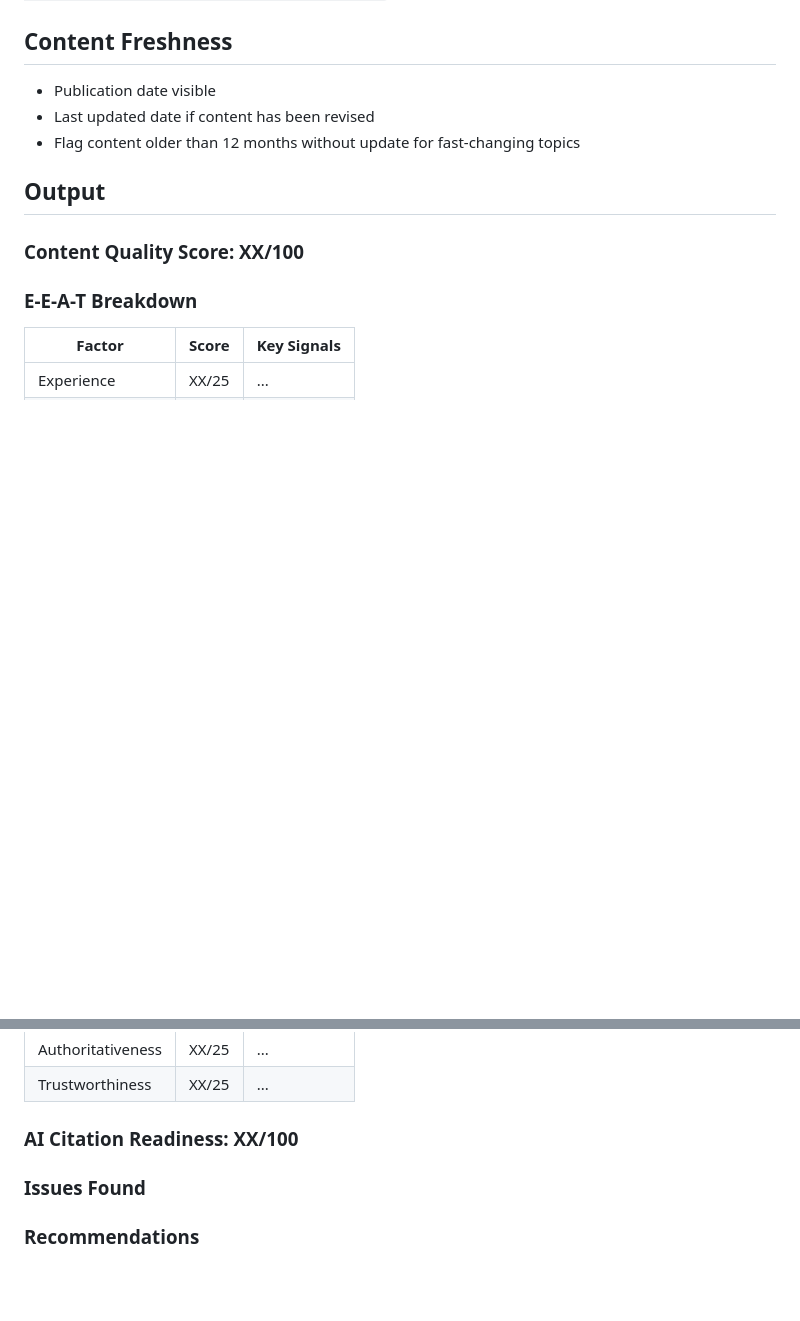
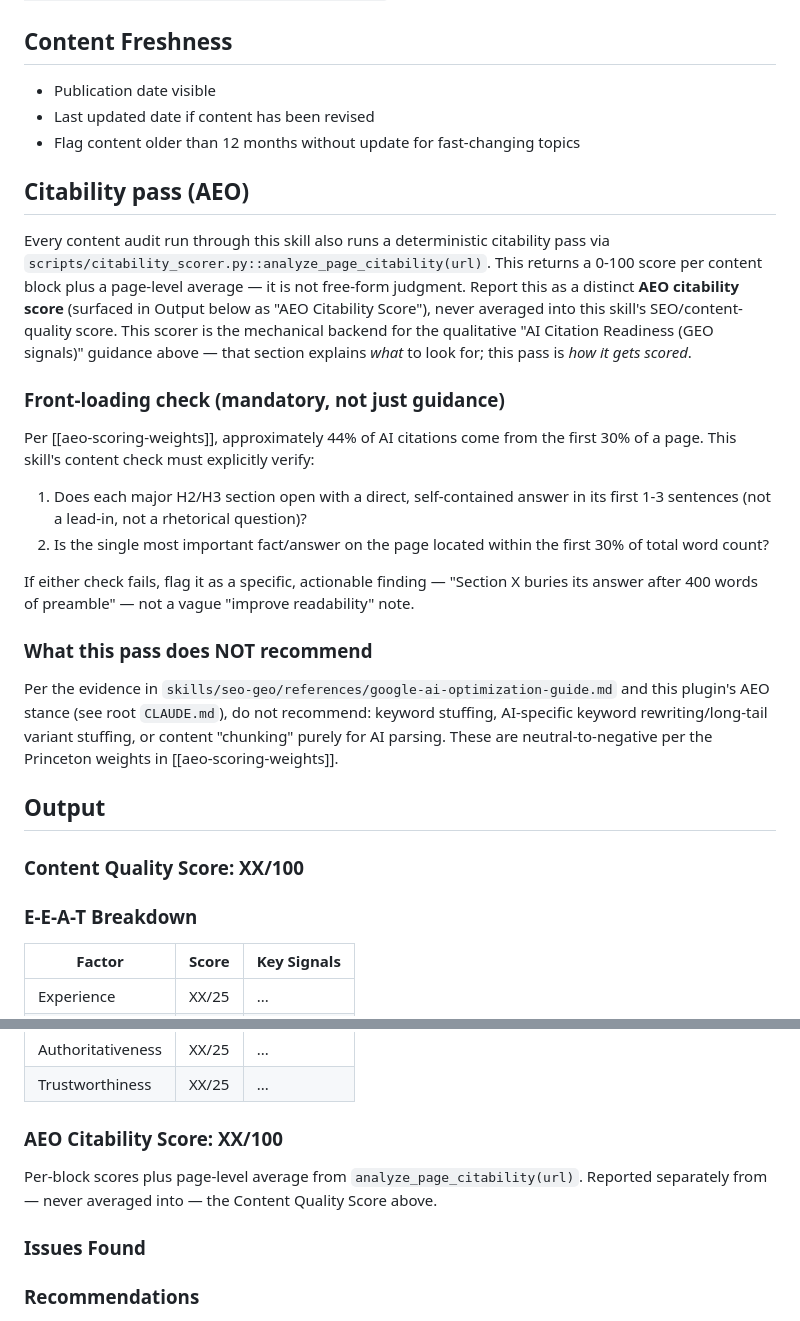
Before and after one commit to toolsatZyra/-claude-seo-x-geo, a Markdown page: skills/seo-content/SKILL.md, 2 parts joined by grey strips. Drawn GitHub-style; blank space fills up the shorter version.

Commit message:
Fold geo-content's citability pass and front-loading check into seo-content
Consolidates with pre-existing "AI Citation Readiness (GEO signals)"
qualitative guidance and the ambiguous "AI Citation Readiness: XX/100"
output field, renaming the latter to "AEO Citability Score" and wiring
it explicitly to analyze_page_citability() so there's one deterministic
score instead of two overlapping citation-readiness concepts.

```diff
--- a/skills/seo-content/SKILL.md
+++ b/skills/seo-content/SKILL.md
@@ -164,6 +164,39 @@ Per Google's AI optimization guide, "AEO" and "GEO" are rebranded labels for SEO
 - Last updated date if content has been revised
 - Flag content older than 12 months without update for fast-changing topics
 
+## Citability pass (AEO)
+
+Every content audit run through this skill also runs a deterministic
+citability pass via `scripts/citability_scorer.py::analyze_page_citability(url)`.
+This returns a 0-100 score per content block plus a page-level average — it
+is not free-form judgment. Report this as a distinct **AEO citability score**
+(surfaced in Output below as "AEO Citability Score"), never averaged into
+this skill's SEO/content-quality score. This scorer is the mechanical backend
+for the qualitative "AI Citation Readiness (GEO signals)" guidance above —
+that section explains *what* to look for; this pass is *how it gets scored*.
+
+### Front-loading check (mandatory, not just guidance)
+
+Per [[aeo-scoring-weights]], approximately 44% of AI citations come from the
+first 30% of a page. This skill's content check must explicitly verify:
+
+1. Does each major H2/H3 section open with a direct, self-contained answer
+   in its first 1-3 sentences (not a lead-in, not a rhetorical question)?
+2. Is the single most important fact/answer on the page located within the
+   first 30% of total word count?
+
+If either check fails, flag it as a specific, actionable finding — "Section
+X buries its answer after 400 words of preamble" — not a vague "improve
+readability" note.
+
+### What this pass does NOT recommend
+
+Per the evidence in `skills/seo-geo/references/google-ai-optimization-guide.md`
+and this plugin's AEO stance (see root `CLAUDE.md`), do not recommend:
+keyword stuffing, AI-specific keyword rewriting/long-tail variant stuffing,
+or content "chunking" purely for AI parsing. These are neutral-to-negative
+per the Princeton weights in [[aeo-scoring-weights]].
+
 ## Output
 
 ### Content Quality Score: XX/100
@@ -176,7 +209,9 @@ Per Google's AI optimization guide, "AEO" and "GEO" are rebranded labels for SEO
 | Authoritativeness | XX/25 | ... |
 | Trustworthiness | XX/25 | ... |
 
-### AI Citation Readiness: XX/100
+### AEO Citability Score: XX/100
+Per-block scores plus page-level average from `analyze_page_citability(url)`.
+Reported separately from — never averaged into — the Content Quality Score above.
 
 ### Issues Found
 ### Recommendations
```
